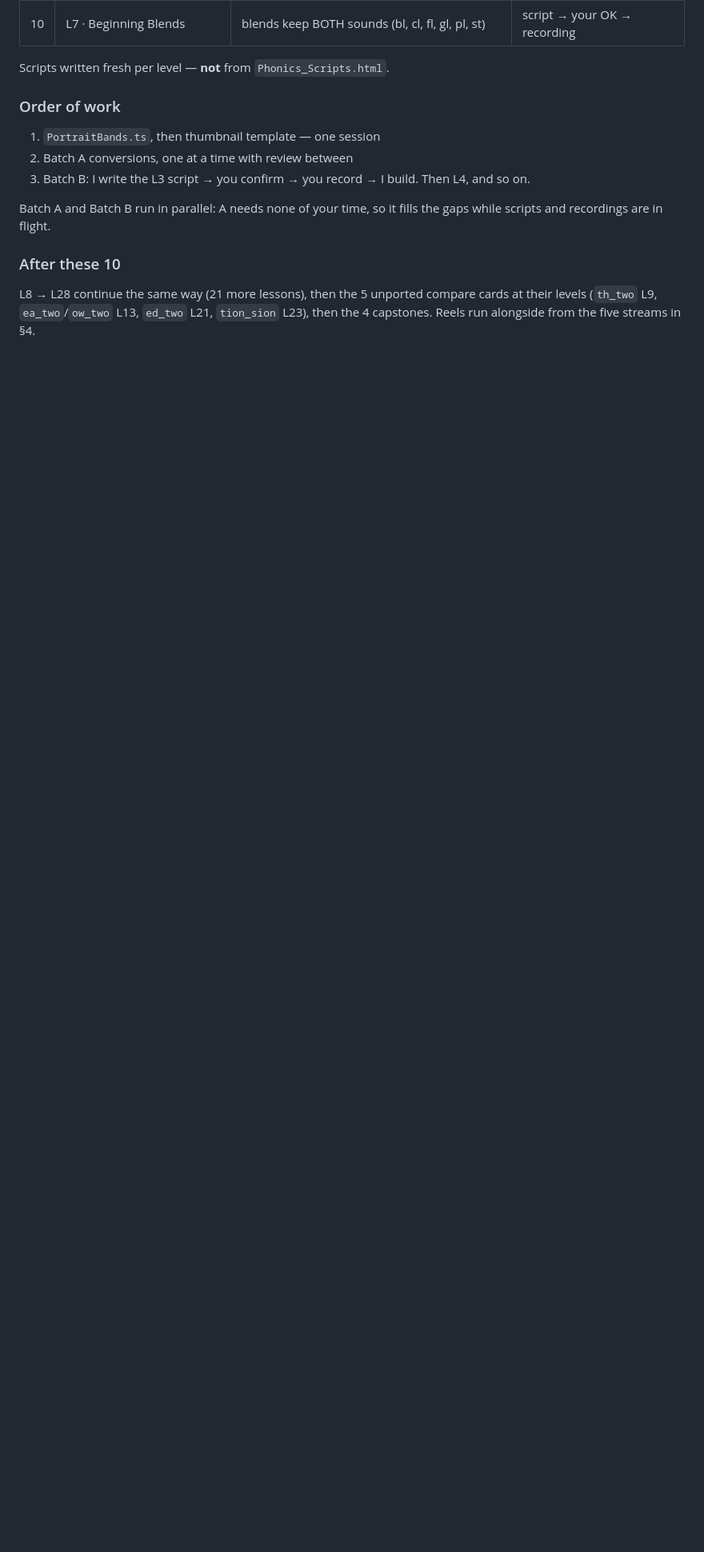
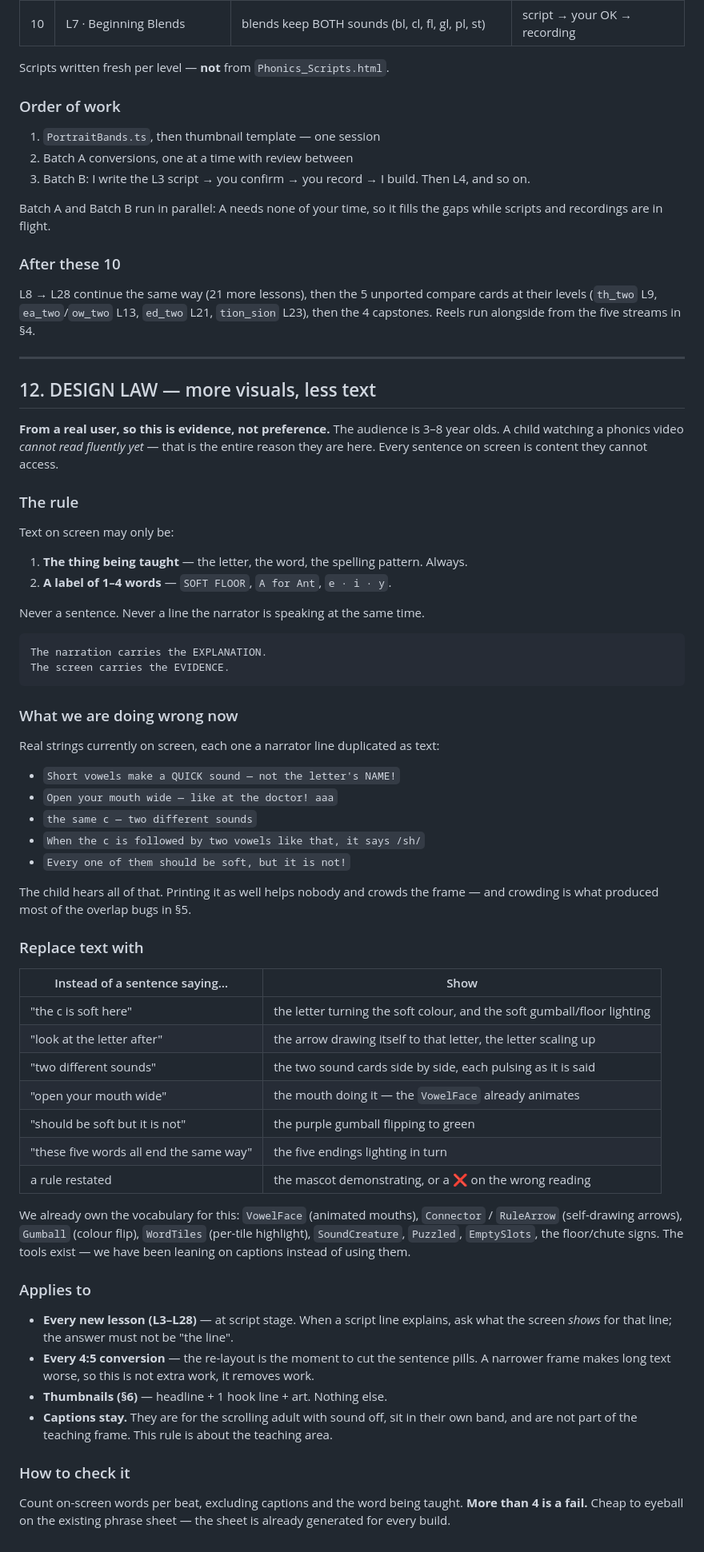
Before and after one commit to JigarMoradiya/video_english_learning, a Markdown page: docs/content_plan.md, the part around the change. Shown at 80% size. Drawn GitHub-style; blank space fills up the shorter version.

Commit message:
Add design law: more visuals, less text
Feedback from a real user, so it is evidence rather than preference. The audience is
3-8 year olds who cannot read fluently yet — that is why they are watching a phonics
video at all — so every sentence on screen is content they cannot access.

Rule: on-screen text may only be the thing being taught (letter, word, pattern) or a
1-4 word label. Never a sentence, and never a line the narrator is speaking at the same
time. The narration carries the explanation; the screen carries the evidence.

Documents the strings we are currently getting wrong — "Short vowels make a QUICK sound
- not the letter's NAME!", "Open your mouth wide - like at the doctor! aaa", "the same c
- two different sounds" and others are all narrator lines duplicated as text — and gives
a substitution table pointing at the components we already own for showing instead of
telling: VowelFace, Connector/RuleArrow, Gumball's colour flip, WordTiles highlighting,
SoundCreature. The tools exist; we have been leaning on caption pills instead.

Applies at script stage for every new lesson, and during each 4:5 conversion, where
cutting sentence pills removes work rather than adding it. Captions are exempt: they
serve the sound-off adult viewer and live in their own band.

Check: count on-screen words per beat excluding captions and the taught word. More than
four is a fail, and the phrase sheet needed to see it is already generated per build.

Co-Authored-By: Claude Opus 5 <noreply@anthropic.com>

````diff
--- a/docs/content_plan.md
+++ b/docs/content_plan.md
@@ -442,3 +442,72 @@ while scripts and recordings are in flight.
 L8 → L28 continue the same way (21 more lessons), then the 5 unported compare cards at
 their levels (`th_two` L9, `ea_two`/`ow_two` L13, `ed_two` L21, `tion_sion` L23), then
 the 4 capstones. Reels run alongside from the five streams in §4.
+
+
+---
+
+## 12. DESIGN LAW — more visuals, less text
+
+**From a real user, so this is evidence, not preference.** The audience is 3–8 year olds.
+A child watching a phonics video *cannot read fluently yet* — that is the entire reason
+they are here. Every sentence on screen is content they cannot access.
+
+### The rule
+
+Text on screen may only be:
+
+1. **The thing being taught** — the letter, the word, the spelling pattern. Always.
+2. **A label of 1–4 words** — `SOFT FLOOR`, `A for Ant`, `e · i · y`.
+
+Never a sentence. Never a line the narrator is speaking at the same time.
+
+```
+The narration carries the EXPLANATION.
+The screen carries the EVIDENCE.
+```
+
+### What we are doing wrong now
+
+Real strings currently on screen, each one a narrator line duplicated as text:
+
+- `Short vowels make a QUICK sound — not the letter's NAME!`
+- `Open your mouth wide — like at the doctor! aaa`
+- `the same c — two different sounds`
+- `When the c is followed by two vowels like that, it says /sh/`
+- `Every one of them should be soft, but it is not!`
+
+The child hears all of that. Printing it as well helps nobody and crowds the frame — and
+crowding is what produced most of the overlap bugs in §5.
+
+### Replace text with
+
+| Instead of a sentence saying… | Show |
+|---|---|
+| "the c is soft here" | the letter turning the soft colour, and the soft gumball/floor lighting |
+| "look at the letter after" | the arrow drawing itself to that letter, the letter scaling up |
+| "two different sounds" | the two sound cards side by side, each pulsing as it is said |
+| "open your mouth wide" | the mouth doing it — the `VowelFace` already animates |
+| "should be soft but it is not" | the purple gumball flipping to green |
+| "these five words all end the same way" | the five endings lighting in turn |
+| a rule restated | the mascot demonstrating, or a ❌ on the wrong reading |
+
+We already own the vocabulary for this: `VowelFace` (animated mouths), `Connector` /
+`RuleArrow` (self-drawing arrows), `Gumball` (colour flip), `WordTiles` (per-tile
+highlight), `SoundCreature`, `Puzzled`, `EmptySlots`, the floor/chute signs. The tools
+exist — we have been leaning on captions instead of using them.
+
+### Applies to
+
+- **Every new lesson (L3–L28)** — at script stage. When a script line explains, ask what
+  the screen *shows* for that line; the answer must not be "the line".
+- **Every 4:5 conversion** — the re-layout is the moment to cut the sentence pills. A
+  narrower frame makes long text worse, so this is not extra work, it removes work.
+- **Thumbnails (§6)** — headline + 1 hook line + art. Nothing else.
+- **Captions stay.** They are for the scrolling adult with sound off, sit in their own
+  band, and are not part of the teaching frame. This rule is about the teaching area.
+
+### How to check it
+
+Count on-screen words per beat, excluding captions and the word being taught. **More than
+4 is a fail.** Cheap to eyeball on the existing phrase sheet — the sheet is already
+generated for every build.
````
